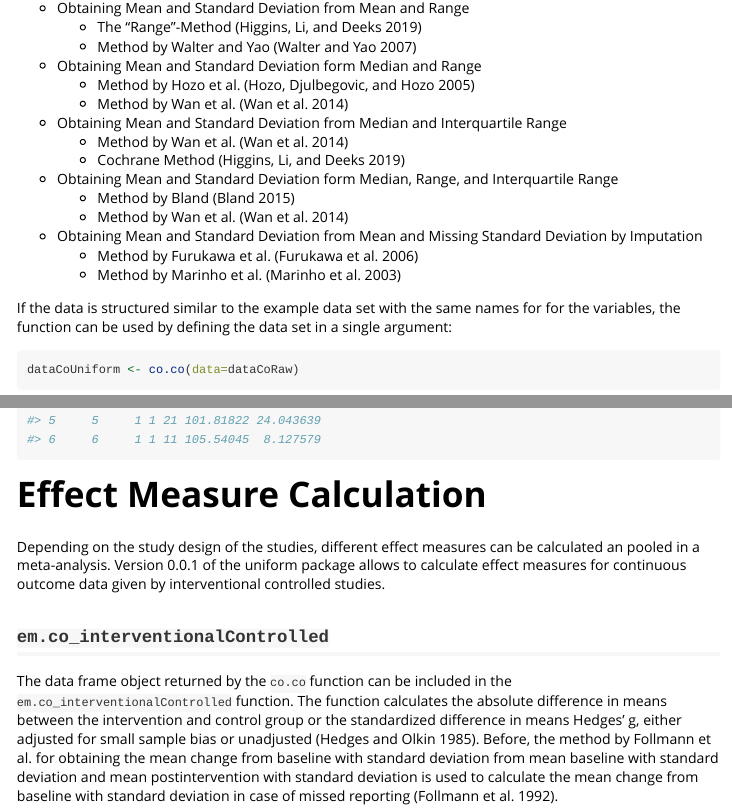
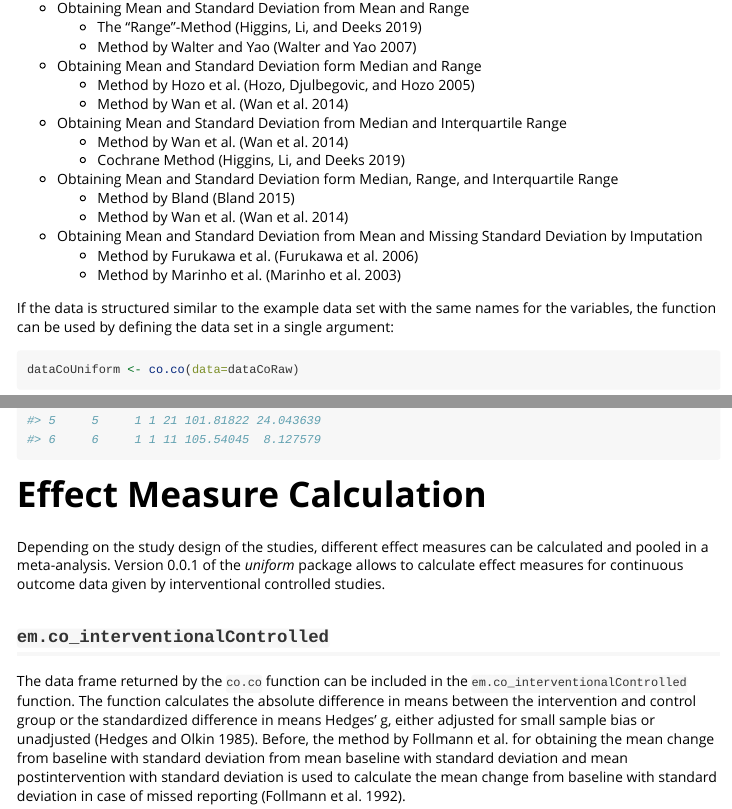
Before and after one commit to bkendzio/uniform, an R Markdown document (vignettes/uniformVignette.Rmd): the page in a window 1100 px wide, from 2150 px down, and a second part further down, joined at a grey line. Rendered offline with R 4.5, knitr and Pandoc, with nearby package versions.

Commit message:
changed vignette

````diff
--- a/vignettes/uniformVignette.Rmd
+++ b/vignettes/uniformVignette.Rmd
@@ -96,7 +96,7 @@ The `co.co` function uniforms a differently or incompletely reported continuous
   - Method by Furukawa et al. [@furukawa2006imputing]
   - Method by Marinho et al. [@marinho2003fluoride]
 
-If the data is structured similar to the example data set with the same names for for the variables, the function can be used by defining the data set in a single argument:
+If the data is structured similar to the example data set with the same names for the variables, the function can be used by defining the data set in a single argument:
 
 ```{r}
 dataCoUniform <- co.co(data=dataCoRaw)
@@ -129,11 +129,11 @@ head(dataCoUniform)
 
 # Effect Measure Calculation
 
-Depending on the study design of the studies, different effect measures can be calculated an pooled in a meta-analysis. Version 0.0.1 of the uniform package allows to calculate effect measures for continuous outcome data given by interventional controlled studies.
+Depending on the study design of the studies, different effect measures can be calculated and pooled in a meta-analysis. Version 0.0.1 of the _uniform_ package allows to calculate effect measures for continuous outcome data given by interventional controlled studies.
 
 ## `em.co_interventionalControlled`
 
-The data frame object returned by the `co.co` function can be included in the `em.co_interventionalControlled` function. The function calculates the absolute difference in means between the intervention and control group or the standardized difference in means Hedges' g, either adjusted for small sample bias or unadjusted [@hedges1985statistical]. Before, the method by Follmann et al. for obtaining the mean change from baseline with standard deviation from mean baseline with standard deviation and mean postintervention with standard deviation is used to calculate the mean change from baseline with standard deviation in case of missed reporting [@follmann1992variance].
+The data frame returned by the `co.co` function can be included in the `em.co_interventionalControlled` function. The function calculates the absolute difference in means between the intervention and control group or the standardized difference in means Hedges' g, either adjusted for small sample bias or unadjusted [@hedges1985statistical]. Before, the method by Follmann et al. for obtaining the mean change from baseline with standard deviation from mean baseline with standard deviation and mean postintervention with standard deviation is used to calculate the mean change from baseline with standard deviation in case of missed reporting [@follmann1992variance].
 
 In addition to the data frame object returned by the `co.co` function, the following information must be passed into the `em.co_interventionalControlled` function:
 
````
Also changed, not shown: vignettes/uniformVignette.Rmd (4 more changed lines), 1 other file.
